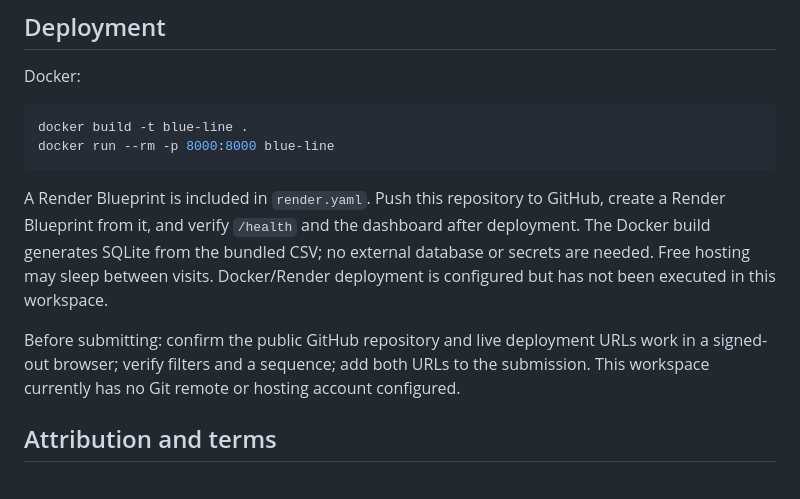
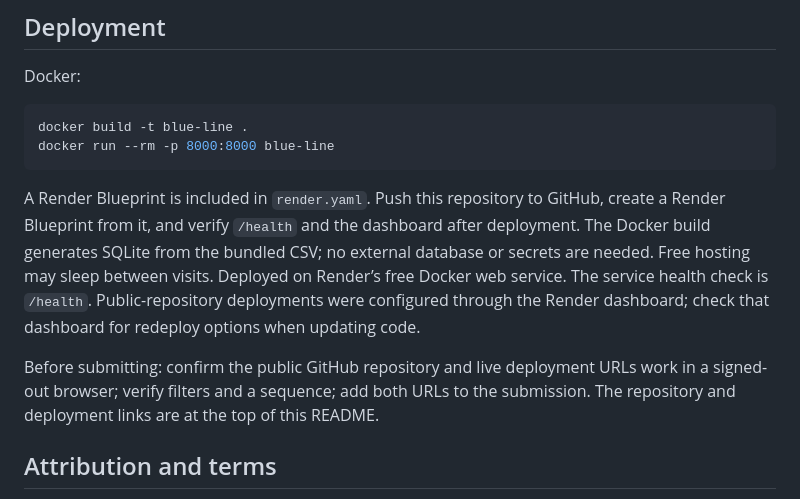
Before and after one commit to samwolff93/blue-line-explorer, a Markdown page: README.md, the part around one of its changes. Drawn GitHub-style.

Commit message:
Document the live Render deployment

````diff
--- a/README.md
+++ b/README.md
@@ -69,9 +71,9 @@ docker build -t blue-line .
 docker run --rm -p 8000:8000 blue-line
 ```
 
-A Render Blueprint is included in `render.yaml`. Push this repository to GitHub, create a Render Blueprint from it, and verify `/health` and the dashboard after deployment. The Docker build generates SQLite from the bundled CSV; no external database or secrets are needed. Free hosting may sleep between visits. Docker/Render deployment is configured but has not been executed in this workspace.
+A Render Blueprint is included in `render.yaml`. Push this repository to GitHub, create a Render Blueprint from it, and verify `/health` and the dashboard after deployment. The Docker build generates SQLite from the bundled CSV; no external database or secrets are needed. Free hosting may sleep between visits. Deployed on Render’s free Docker web service. The service health check is `/health`. Public-repository deployments were configured through the Render dashboard; check that dashboard for redeploy options when updating code.
 
-Before submitting: confirm the public GitHub repository and live deployment URLs work in a signed-out browser; verify filters and a sequence; add both URLs to the submission. This workspace currently has no Git remote or hosting account configured.
+Before submitting: confirm the public GitHub repository and live deployment URLs work in a signed-out browser; verify filters and a sequence; add both URLs to the submission. The repository and deployment links are at the top of this README.
 
 ## Attribution and terms
 
````
Also changed, not shown: other parts of README.md (+2 -0 lines).
